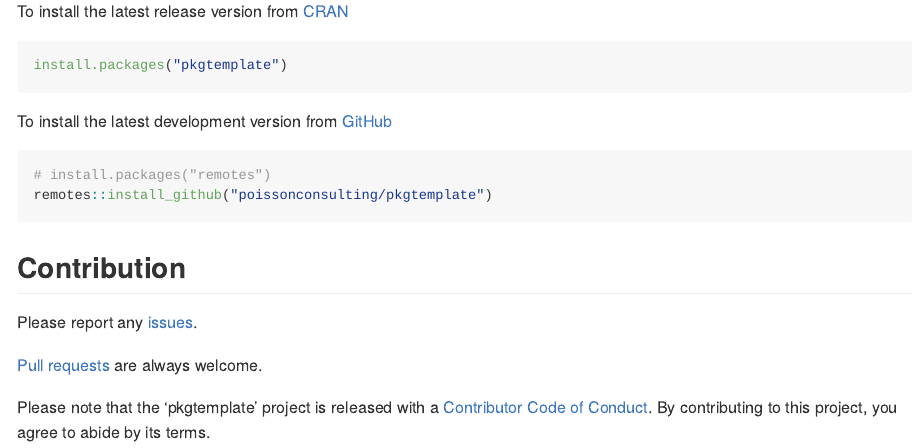
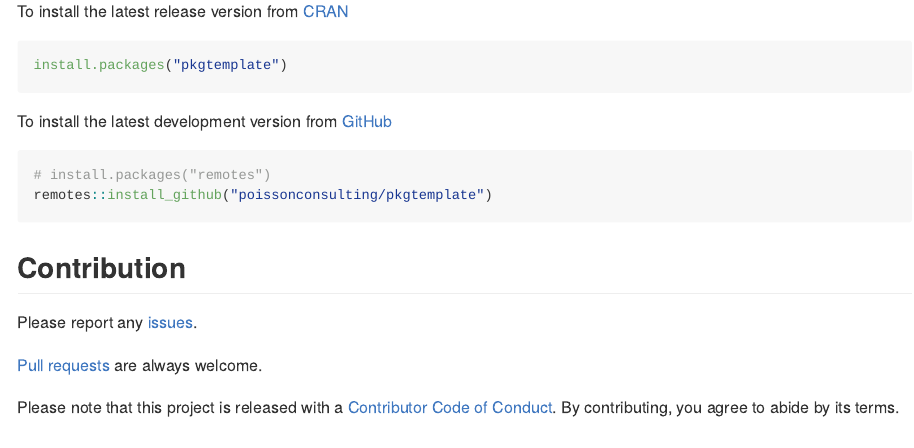
Before and after one commit to audrey-b/pkgtemplate, an R Markdown document (README.Rmd): the page in a window 1100 px wide, from 660 px down. The pictures show the output file README.md that the author committed with the source, drawn offline in the style of GitHub; badge pictures from the web are left out.

Commit message:
contribution

```diff
--- a/README.Rmd
+++ b/README.Rmd
@@ -61,5 +61,5 @@ Please report any [issues](https://github.com/poissonconsulting/pkgtemplate/issu
 
 [Pull requests](https://github.com/poissonconsulting/pkgtemplate/pulls) are always welcome.
 
-Please note that the 'pkgtemplate' project is released with a [Contributor Code of Conduct](https://poissonconsulting.github.io/pkgtemplate/CODE_OF_CONDUCT.html).
-By contributing to this project, you agree to abide by its terms.
+Please note that this project is released with a [Contributor Code of Conduct](https://poissonconsulting.github.io/pkgtemplate/CODE_OF_CONDUCT.html).
+By contributing, you agree to abide by its terms.
```
Also changed, not shown: README.md.
